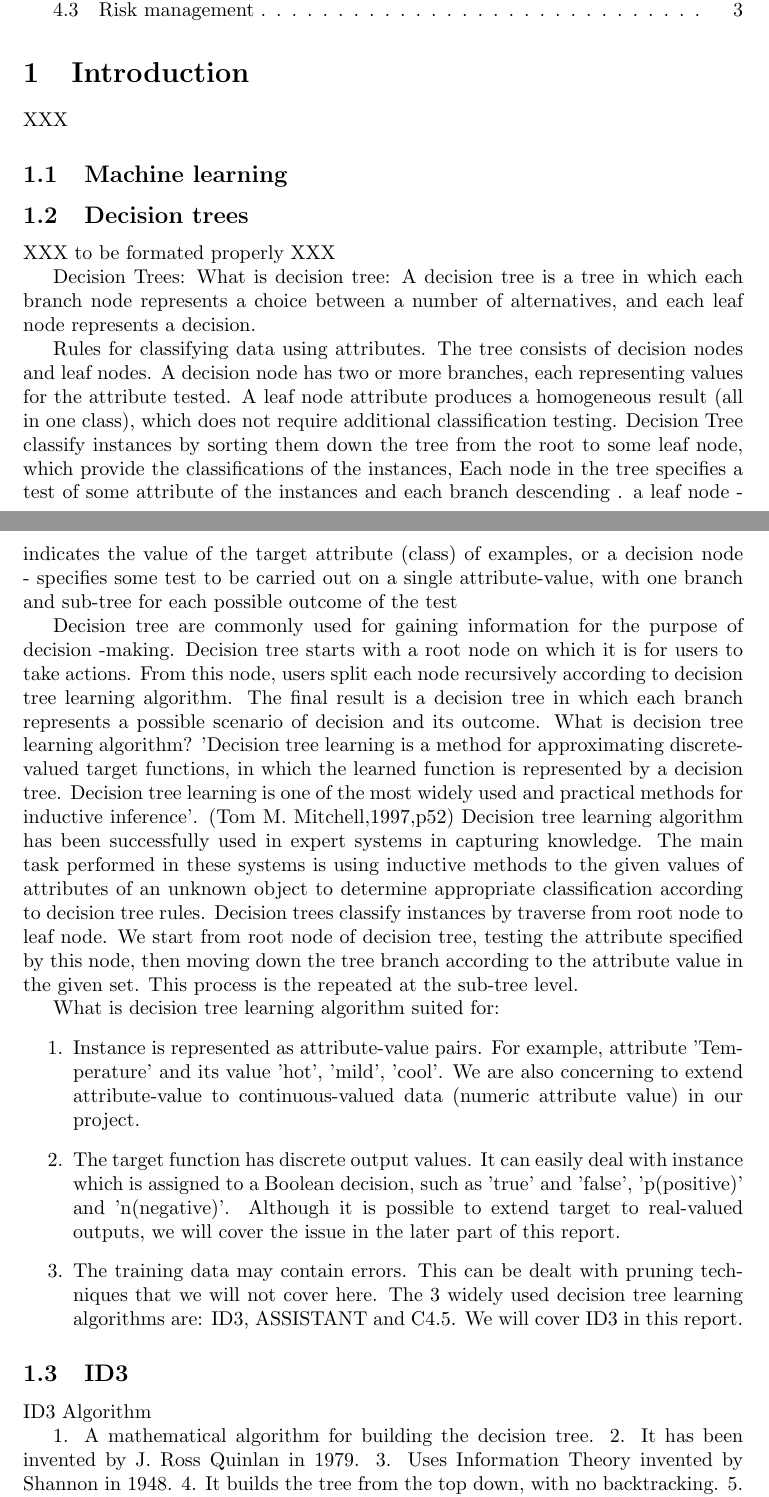
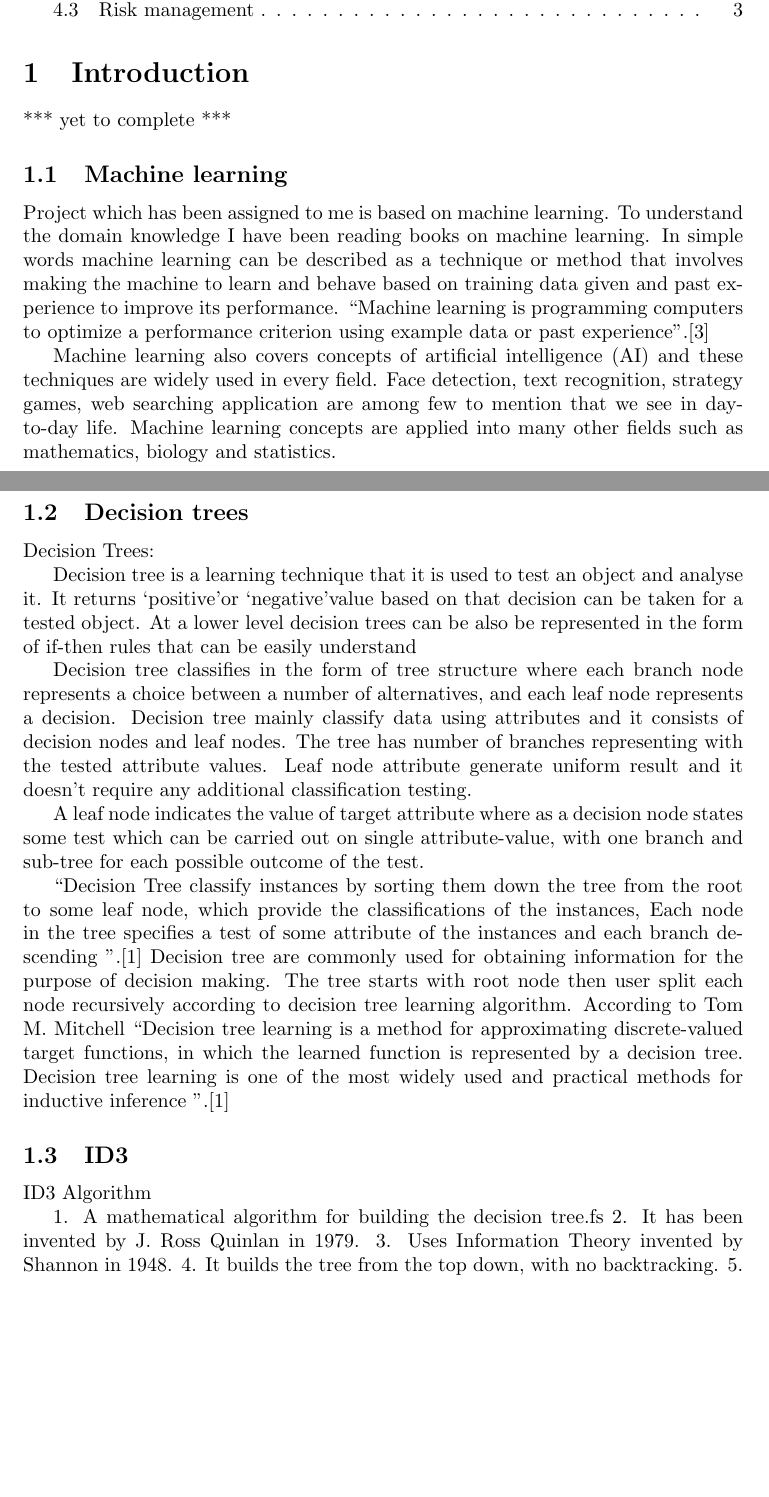
Before and after one commit to MIbrahim786/Machine-Learning, a LaTeX document (InitialDocument.tex): two parts of pages 1 and 2 of 3, joined at a grey line, cut so that both start at the same text, the shorter picture padded with empty space. Compiled offline with pdfLaTeX.

Commit message:
Modified section 1.1 and 1.2

```diff
--- a/InitialDocument.tex
+++ b/InitialDocument.tex
@@ -21,48 +21,37 @@
 \section{Introduction}
 \label{sec:int}
 
-XXX
+*** yet to complete ***
 
 \subsection{Machine learning}
 \label{sec:machinelearn}
 
+Project which has been assigned to me is based on machine learning\@. To understand the domain knowledge I have been reading books on machine learning\@. In simple words machine learning can be described as a technique or method that involves making the machine to learn and behave based on training data given and past experience to improve its performance. \lq\lq Machine learning is programming computers to optimize a performance criterion using example data or past experience\rq\rq.[3]
+
+Machine learning also covers concepts of artificial intelligence (AI) and these techniques are widely used in every field. Face detection, text recognition, strategy games, web searching application are among few to mention that we see in day-to-day life. Machine learning concepts are applied into many other fields such as mathematics, biology and statistics.
 
 \subsection{Decision trees}
 \label{sec:dectree}
 
-XXX to be formated properly XXX
+Decision Trees:
 
-Decision Trees:
-What is decision tree: A decision tree is a tree in which each branch node represents a choice between a number of alternatives, and each leaf node represents a decision.
+Decision tree is a learning technique that it is used to test an object and analyse it. It returns \lq positive\rq or \lq negative\rq value based on that decision can be taken for a tested object. At a lower level decision trees can be also be represented in the form of if-then rules that can be easily understand
 
-Rules for classifying data using attributes.
-The tree consists of decision nodes and leaf nodes.
-A decision node has two or more branches, each representing values for the attribute tested.
-A leaf node attribute produces a homogeneous result (all in one class), which does not require additional classification testing.
-Decision Tree classify instances by sorting them down the tree from the root to some leaf node, which provide the classifications of the instances, Each node in the tree specifies a test of some attribute of the instances and each branch descending .
-a leaf node - indicates the value of the target attribute (class) of examples, or  a decision node - specifies some test to be carried out on a single attribute-value, with one branch and sub-tree for each possible outcome of the test
+Decision tree classifies in the form of tree structure where each branch node represents a choice between a number of alternatives, and each leaf node represents a decision. Decision tree mainly classify data using attributes and it consists of decision nodes and leaf nodes. The tree has number of branches representing with the tested attribute values.
+Leaf node attribute generate uniform result and it doesn't require any additional classification testing.
 
-Decision tree are commonly used for gaining information for the purpose of decision -making. Decision tree starts with a root node on which it is for users to take actions. From this node, users split each node recursively according to decision tree learning algorithm. The final result is a decision tree in which each branch represents a possible scenario of decision and its outcome.
-What is decision tree learning algorithm?
-	'Decision tree learning is a method for approximating discrete-valued target functions, in which the learned function is represented by a decision tree. Decision tree learning is one of the most widely used and practical methods for inductive inference'. (Tom M. Mitchell,1997,p52)
-	Decision tree learning algorithm has been successfully used in expert systems in capturing knowledge. The main task performed in these systems is using inductive methods to the given values of attributes of an unknown object to determine appropriate classification according to decision tree rules.
-	Decision trees classify instances by traverse from root node to leaf node. We start from root node of decision tree, testing the attribute specified by this node, then moving down the tree branch according to the attribute value in the given set. This process is the repeated at the sub-tree level.
+A leaf node indicates the value of target attribute where as a decision node states some test which can be carried out on single attribute-value, with one branch and sub-tree for each possible outcome of the test.
 
-
-What is decision tree learning algorithm suited for:
-\begin{enumerate}
-\item Instance is represented as attribute-value pairs. For example, attribute 'Temperature' and its value 'hot', 'mild', 'cool'. We are also concerning to extend attribute-value to continuous-valued data (numeric attribute value) in our project.
-\item The target function has discrete output values. It can easily deal with instance which is assigned to a Boolean decision, such as 'true' and 'false', 'p(positive)' and 'n(negative)'. Although it is possible to extend target to real-valued outputs, we will cover the issue in the later part of this report.
-\item The training data may contain errors. This can be dealt with pruning techniques that we will not cover here. The 3 widely used decision tree learning algorithms are: ID3, ASSISTANT and C4.5. We will cover ID3 in this report.
-\end{enumerate}
-
+\lq\lq Decision Tree classify instances by sorting them down the tree from the root to some leaf node, which provide the classifications of the instances, Each node in the tree specifies a test of some attribute of the instances and each branch descending \rq\rq.[1]
+Decision tree are commonly used for obtaining information for the purpose of decision making. The tree starts with root node then user split each node recursively according to decision tree learning algorithm.
+According to Tom M. Mitchell \lq\lq Decision tree learning is a method for approximating discrete-valued target functions, in which the learned function is represented by a decision tree. Decision tree learning is one of the most widely used and practical methods for inductive inference \rq\rq.[1]
 
 \subsection{ID3}
 \label{sec:ID3}
 
 ID3 Algorithm
 
-1. A mathematical algorithm for building the decision tree.
+1. A mathematical algorithm for building the decision tree.fs
 2. It has been invented by J. Ross Quinlan in 1979.
 3. Uses Information Theory invented by Shannon in 1948.
 4. It builds the tree from the top down, with no backtracking.
```
Also changed, not shown: Literature.bib (+12 -0 lines), InitialDocument.bbl (added), InitialDocument.pdf (added), 2 other files.
